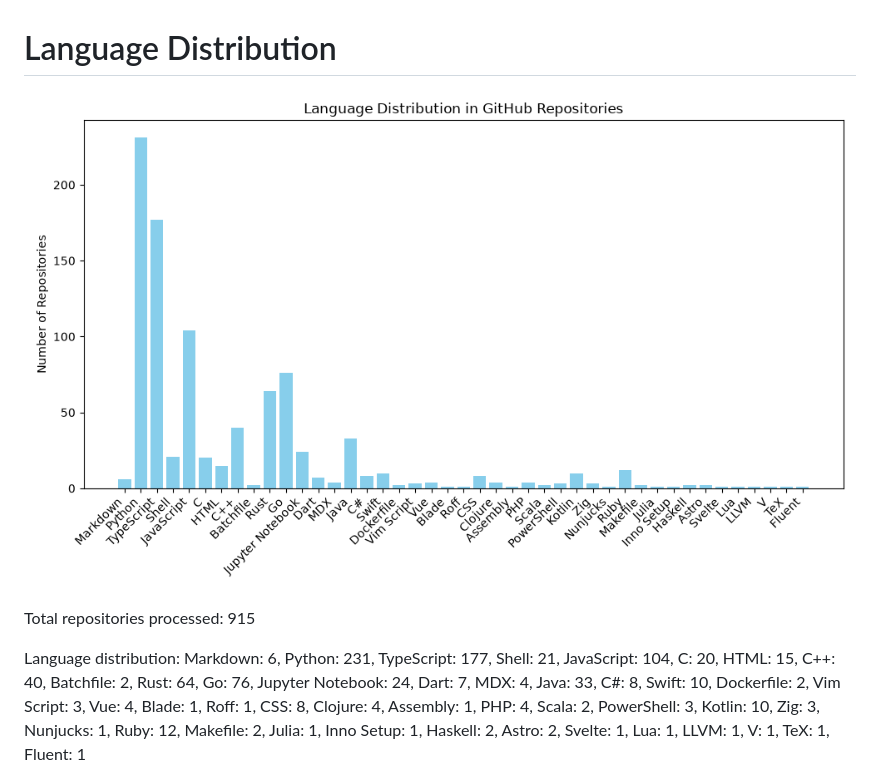
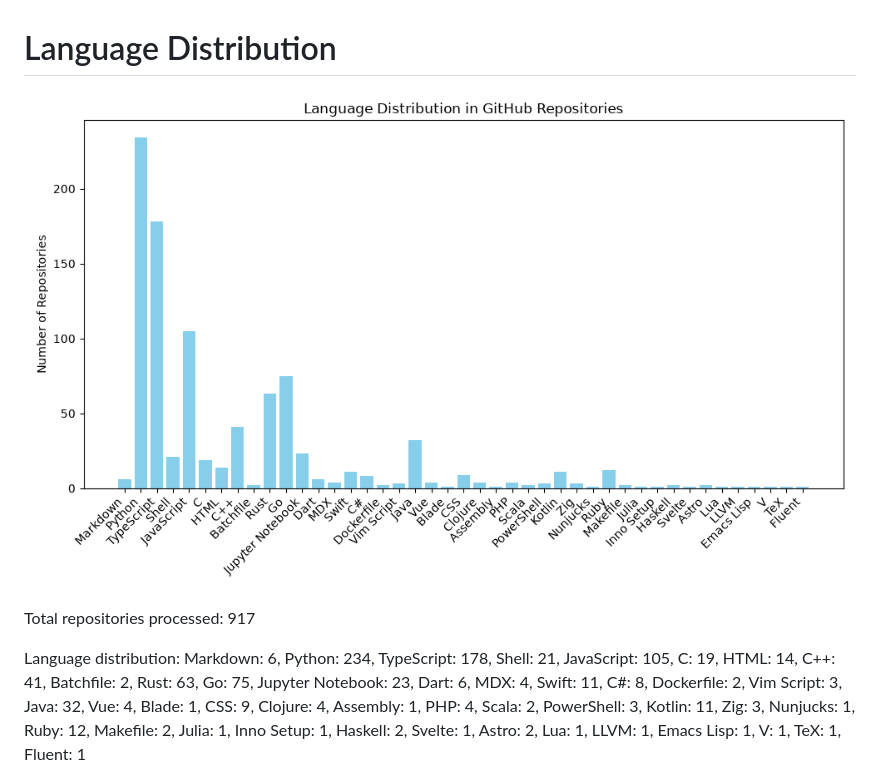
Before and after one commit to oussemamansouri/GitHub-Repository-Language-Distribution-Analyzer, a Markdown page: README.md, the part around one of its changes. GitHub-like rendering; pictures changed too: language_distribution_bar_chart.png.

Commit message:
Update language distribution chart

```diff
--- a/README.md
+++ b/README.md
@@ -2,9 +2,9 @@
 
 ![Language Distribution Chart](language_distribution_bar_chart.png)
 
-Total repositories processed: 915
+Total repositories processed: 917
 
 Language distribution:
-Markdown: 6, Python: 231, TypeScript: 177, Shell: 21, JavaScript: 104, C: 20, HTML: 15, C++: 40, Batchfile: 2, Rust: 64, Go: 76, Jupyter Notebook: 24, Dart: 7, MDX: 4, Java: 33, C#: 8, Swift: 10, Dockerfile: 2, Vim Script: 3, Vue: 4, Blade: 1, Roff: 1, CSS: 8, Clojure: 4, Assembly: 1, PHP: 4, Scala: 2, PowerShell: 3, Kotlin: 10, Zig: 3, Nunjucks: 1, Ruby: 12, Makefile: 2, Julia: 1, Inno Setup: 1, Haskell: 2, Astro: 2, Svelte: 1, Lua: 1, LLVM: 1, V: 1, TeX: 1, Fluent: 1
+Markdown: 6, Python: 234, TypeScript: 178, Shell: 21, JavaScript: 105, C: 19, HTML: 14, C++: 41, Batchfile: 2, Rust: 63, Go: 75, Jupyter Notebook: 23, Dart: 6, MDX: 4, Swift: 11, C#: 8, Dockerfile: 2, Vim Script: 3, Java: 32, Vue: 4, Blade: 1, CSS: 9, Clojure: 4, Assembly: 1, PHP: 4, Scala: 2, PowerShell: 3, Kotlin: 11, Zig: 3, Nunjucks: 1, Ruby: 12, Makefile: 2, Julia: 1, Inno Setup: 1, Haskell: 2, Svelte: 1, Astro: 2, Lua: 1, LLVM: 1, Emacs Lisp: 1, V: 1, TeX: 1, Fluent: 1
 
 
```
Also changed, not shown: other parts of README.md (+1 -1 lines).
